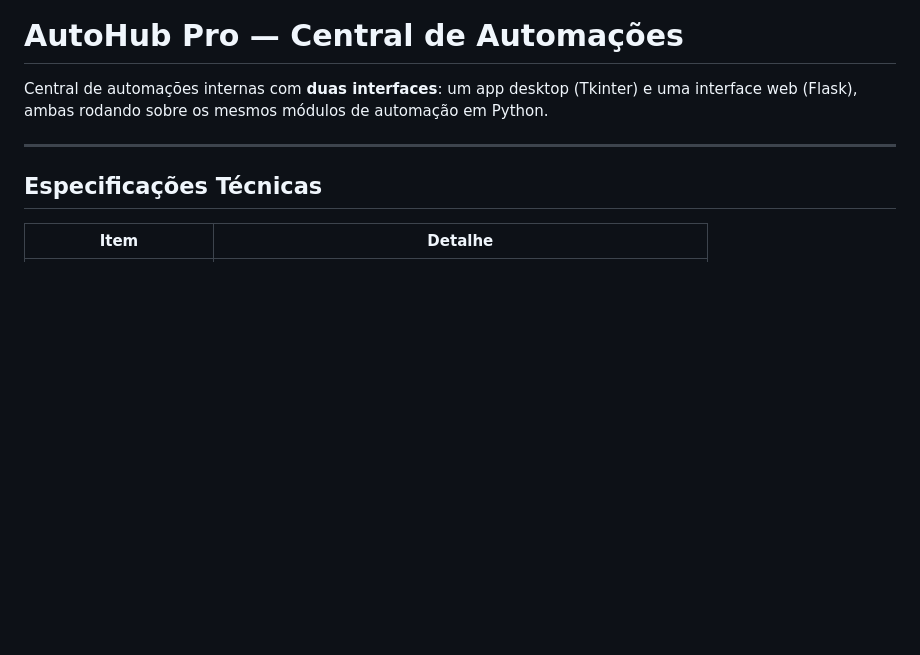
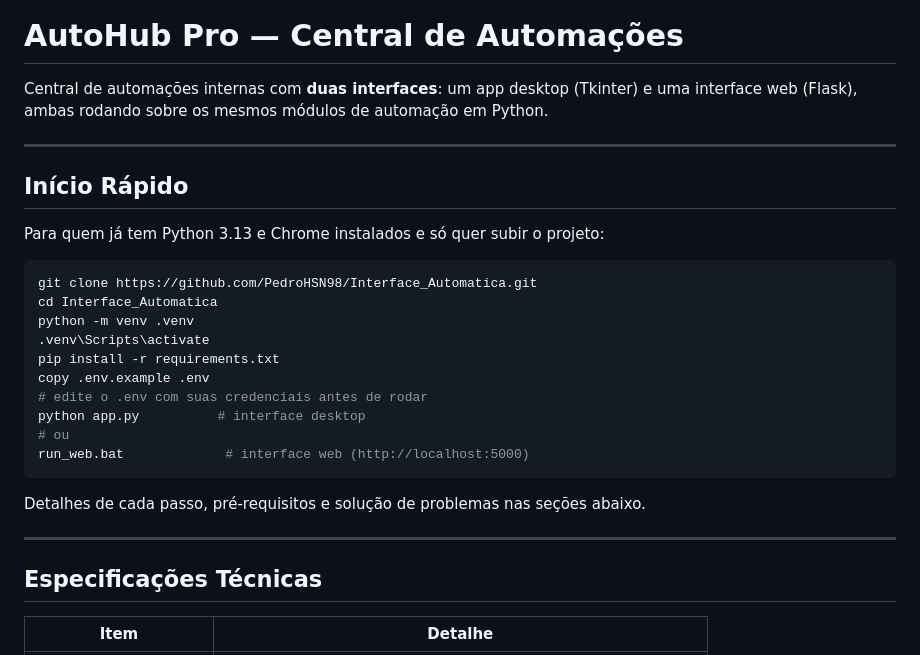
Before and after one commit to PedroHSN98/Interface_Automatica, a Markdown page: README.md, the part around the change. Drawn GitHub-style; blank space fills up the shorter version.

Commit message:
docs: descreve setup e dependências

````diff
--- a/README.md
+++ b/README.md
@@ -1,6 +1,27 @@
 # AutoHub Pro — Central de Automações
 
 Central de automações internas com **duas interfaces**: um app desktop (Tkinter) e uma interface web (Flask), ambas rodando sobre os mesmos módulos de automação em Python.
+
+---
+
+## Início Rápido
+
+Para quem já tem Python 3.13 e Chrome instalados e só quer subir o projeto:
+
+```powershell
+git clone https://github.com/PedroHSN98/Interface_Automatica.git
+cd Interface_Automatica
+python -m venv .venv
+.venv\Scripts\activate
+pip install -r requirements.txt
+copy .env.example .env
+# edite o .env com suas credenciais antes de rodar
+python app.py          # interface desktop
+# ou
+run_web.bat             # interface web (http://localhost:5000)
+```
+
+Detalhes de cada passo, pré-requisitos e solução de problemas nas seções abaixo.
 
 ---
 
````
